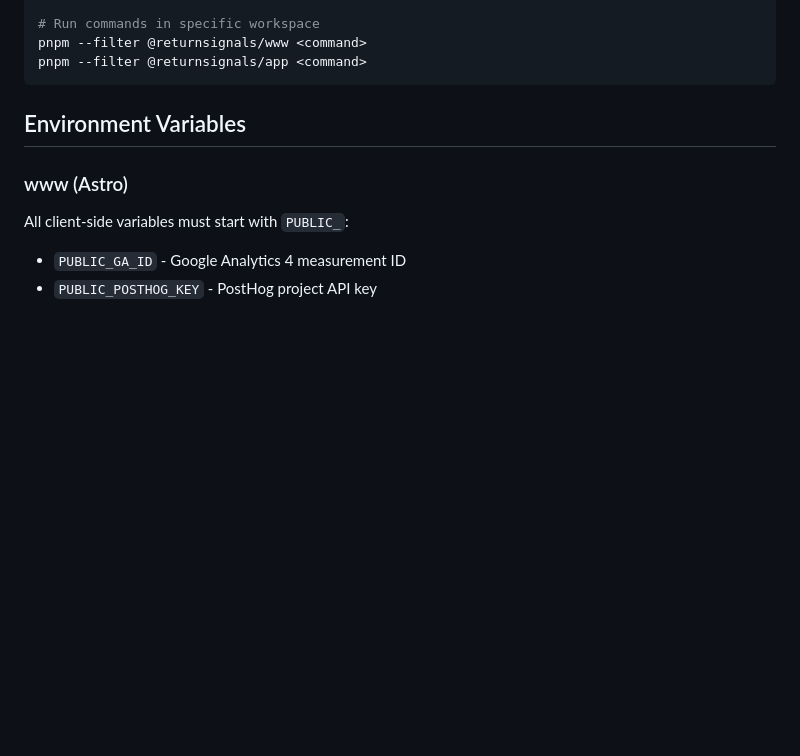
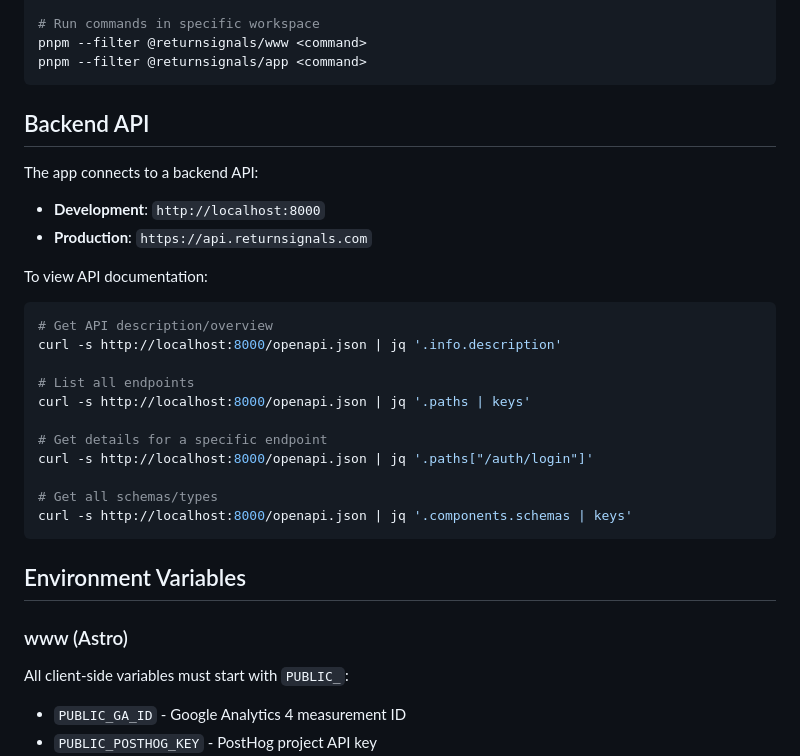
Before and after one commit to MaterialModel/returnsignals-www, a Markdown page: CLAUDE.md, the part around the change. Drawn GitHub-style; blank space fills up the shorter version.

Commit message:
docs: add backend API documentation to CLAUDE.md
Add instructions for accessing and exploring the backend API
documentation via OpenAPI, including commands for viewing endpoints,
schemas, and specific route details.

Co-Authored-By: Claude Opus 4.5 <noreply@anthropic.com>

````diff
--- a/CLAUDE.md
+++ b/CLAUDE.md
@@ -80,6 +80,27 @@ pnpm format                       # Format all apps
 # Run commands in specific workspace
 pnpm --filter @returnsignals/www <command>
 pnpm --filter @returnsignals/app <command>
+```
+
+## Backend API
+
+The app connects to a backend API:
+- **Development**: `http://localhost:8000`
+- **Production**: `https://api.returnsignals.com`
+
+To view API documentation:
+```bash
+# Get API description/overview
+curl -s http://localhost:8000/openapi.json | jq '.info.description'
+
+# List all endpoints
+curl -s http://localhost:8000/openapi.json | jq '.paths | keys'
+
+# Get details for a specific endpoint
+curl -s http://localhost:8000/openapi.json | jq '.paths["/auth/login"]'
+
+# Get all schemas/types
+curl -s http://localhost:8000/openapi.json | jq '.components.schemas | keys'
 ```
 
 ## Environment Variables
````
